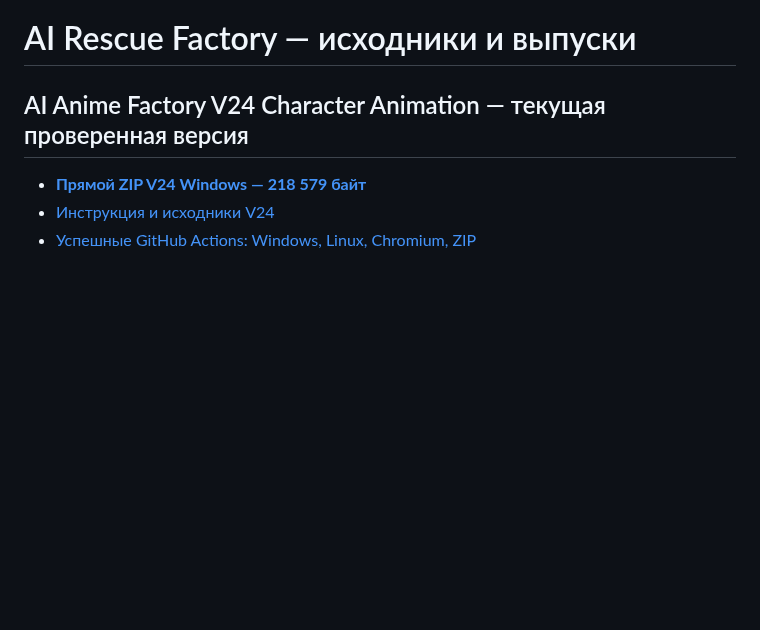
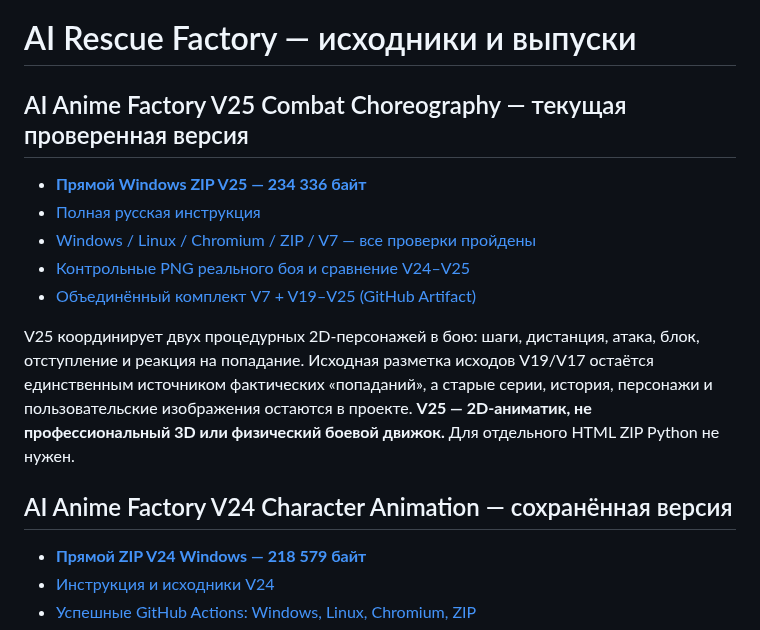
Before and after one commit to Vekan777/-, a Markdown page: README.md, the part around the change. Drawn GitHub-style; blank space fills up the shorter version.

Commit message:
Homepage: publish verified V25 direct download and V7+V25 artifact

```diff
--- a/README.md
+++ b/README.md
@@ -1,6 +1,16 @@
 # AI Rescue Factory — исходники и выпуски
 
-## AI Anime Factory V24 Character Animation — текущая проверенная версия
+## AI Anime Factory V25 Combat Choreography — текущая проверенная версия
+
+- **[Прямой Windows ZIP V25 — 234 336 байт](https://raw.githubusercontent.com/Vekan777/-/main/downloads/AI_ANIME_FACTORY_V25_COMBAT_CHOREOGRAPHY_WINDOWS.zip)**
+- [Полная русская инструкция](anime-factory/v25/README_RU.md)
+- [Windows / Linux / Chromium / ZIP / V7 — все проверки пройдены](https://github.com/Vekan777/-/actions/runs/39375377086)
+- [Контрольные PNG реального боя и сравнение V24–V25](https://github.com/Vekan777/-/actions/runs/39375377086/artifacts/12243127495)
+- [Объединённый комплект V7 + V19–V25 (GitHub Artifact)](https://github.com/Vekan777/-/actions/runs/39375377086/artifacts/12242908171)
+
+V25 координирует двух процедурных 2D-персонажей в бою: шаги, дистанция, атака, блок, отступление и реакция на попадание. Исходная разметка исходов V19/V17 остаётся единственным источником фактических «попаданий», а старые серии, история, персонажи и пользовательские изображения остаются в проекте. **V25 — 2D-аниматик, не профессиональный 3D или физический боевой движок.** Для отдельного HTML ZIP Python не нужен.
+
+## AI Anime Factory V24 Character Animation — сохранённая версия
 
 - **[Прямой ZIP V24 Windows — 218 579 байт](https://raw.githubusercontent.com/Vekan777/-/main/downloads/AI_ANIME_FACTORY_V24_CHARACTER_ANIMATION_WINDOWS.zip)**
 - [Инструкция и исходники V24](anime-factory/v24/README_RU.md)
```
